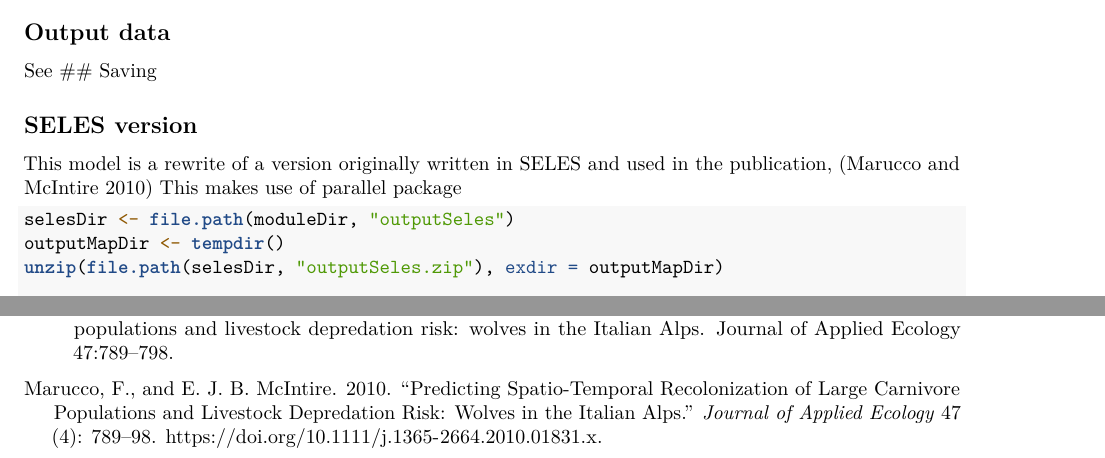
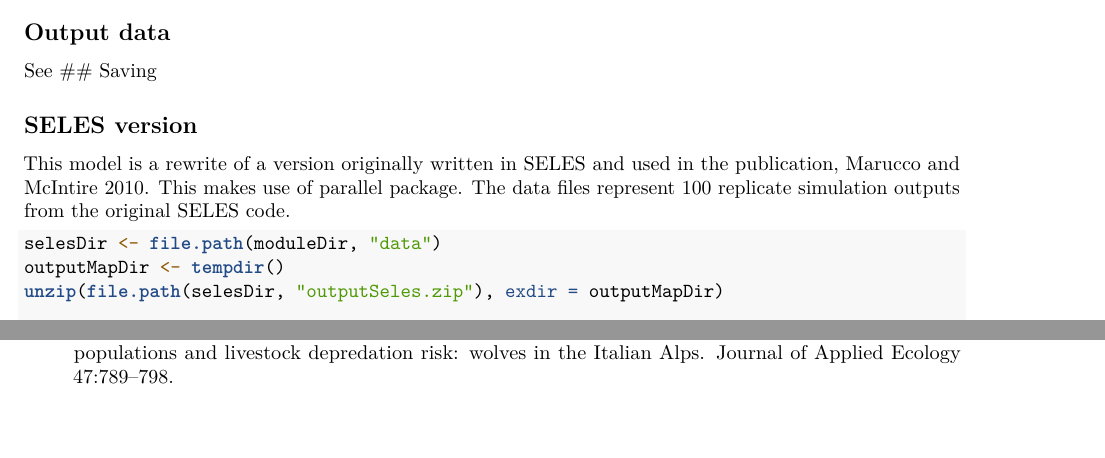
Before and after one commit to PredictiveEcology/SpaDES-modules, an R Markdown document (modules/wolfAlps/wolfAlps.Rmd): two parts of pages 5 and 6 of 6, joined at a grey line, cut so that both start at the same text, the shorter picture padded with empty space. Rendered offline with R 4.5, knitr and Pandoc, then LaTeX, with nearby package versions; code that draws random numbers runs with fixed seeds of ours; some code elsewhere in the file could not run offline.

````diff
--- a/modules/wolfAlps/data/CHECKSUMS.txt
+++ b/modules/wolfAlps/data/CHECKSUMS.txt
@@ -1,10 +1,12 @@
 "file" "checksum"
 "CMR.asc" "2ae85e7d2b392d34962947a256280918"
 "HabitatSuitability.asc" "e8f62db2bbac899810cbd96755fcb847"
+"outputSeles.zip" "9e746b82ffb81d6e391c27ab7fe973b8"
 "packs2008.asc" "4ebb717a3b34ca4a3e2ccb840e157e25"
 "wolves2008.asc" "5251c30c8feccd7c57a2992107501dfe"
 "file" "checksum"
 "CMR.asc" "ba6d74b69a96963915bb3c4ec642faa3"
 "HabitatSuitability.asc" "566ea38e5d1f9f35a8aa24aaf2b66fcf"
+"outputSeles.zip" "9e746b82ffb81d6e391c27ab7fe973b8"
 "packs2008.asc" "e3561b462639d45be6355033fa5373c8"
 "wolves2008.asc" "bd8477a8ec2504eaa64693237cf0f47d"
--- a/modules/wolfAlps/wolfAlps.Rmd
+++ b/modules/wolfAlps/wolfAlps.Rmd
@@ -197,10 +197,10 @@
 
 ## SELES version
 
-This model is a rewrite of a version originally written in SELES and used in the publication, [@marucco_2010] This makes use of parallel package
+This model is a rewrite of a version originally written in SELES and used in the publication, Marucco and McIntire 2010. This makes use of parallel package. The data files represent 100 replicate simulation outputs from the original SELES code.
 
 ```{r SELES, eval = FALSE}
-selesDir <- file.path(moduleDir, "outputSeles")
+selesDir <- file.path(moduleDir, "data")
 outputMapDir <- tempdir()
 unzip(file.path(selesDir, "outputSeles.zip"), exdir = outputMapDir)
 
````
Also changed, not shown: 2 other files.
